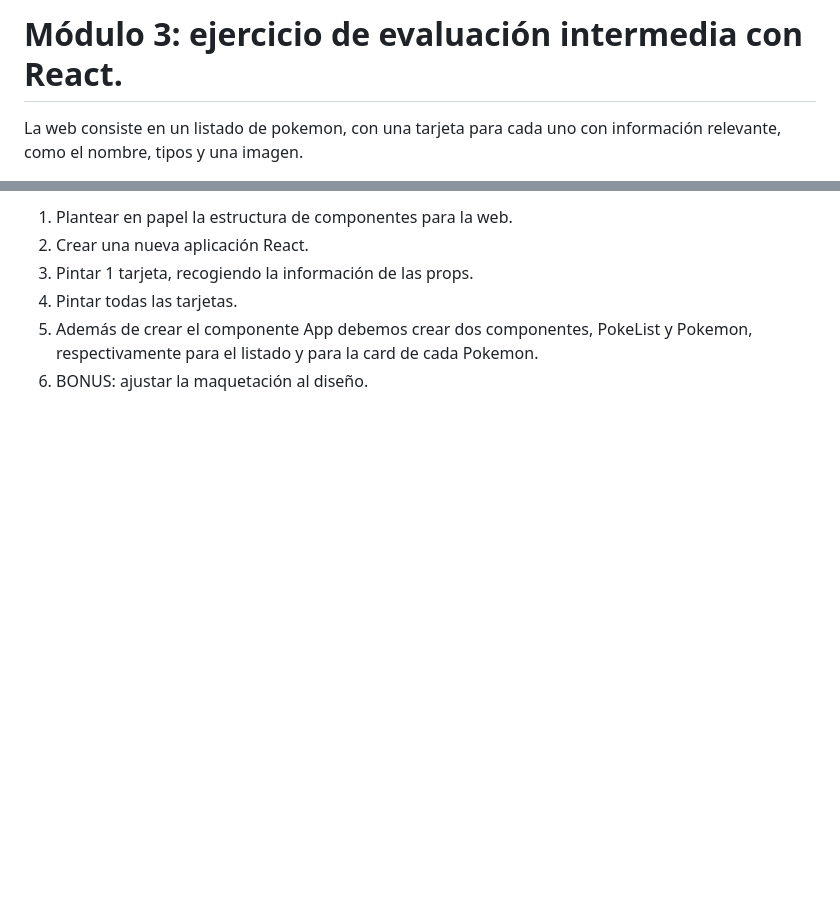
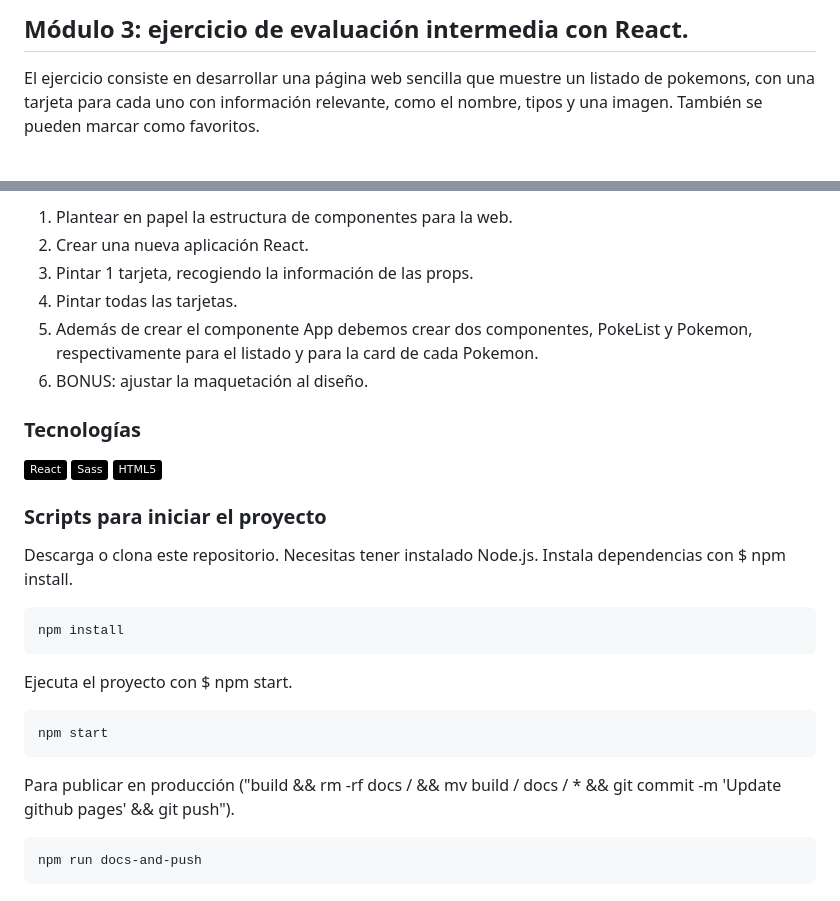
Before and after one commit to vtendero/pokemon-list, a Markdown page: README.md, 2 parts joined by grey strips. Drawn GitHub-style; badges without logos; blank space fills up the shorter version.

````diff
--- a/README.md
+++ b/README.md
@@ -1,4 +1,4 @@
-# Módulo 3: ejercicio de evaluación intermedia con React.
+## Módulo 3: ejercicio de evaluación intermedia con React.
 
-La web consiste en un listado de pokemon, con una tarjeta para cada uno con información relevante, como el nombre, tipos y una imagen.
+El ejercicio consiste en desarrollar una página web sencilla que muestre un listado de pokemons, con una tarjeta para cada uno con información relevante, como el nombre, tipos y una imagen. También se pueden marcar como favoritos.
 
@@ -10,3 +13,26 @@ La web consiste en un listado de pokemon, con una tarjeta para cada uno con info
 5. Además de crear el componente App debemos crear dos componentes, PokeList y Pokemon,
 respectivamente para el listado y para la card de cada Pokemon.
 6. BONUS: ajustar la maquetación al diseño.
+
+### Tecnologías
+
+![React](https://img.shields.io/badge/-React-black?style=flat&logo=react)
+![Sass](https://img.shields.io/badge/-Sass-black?style=flat&logo=sass)
+![html5](https://img.shields.io/badge/-HTML5-black?style=flat&logo=html5)
+
+### Scripts para iniciar el proyecto
+
+Descarga o clona este repositorio.
+Necesitas tener instalado Node.js.
+Instala dependencias con $ npm install.
+```
+npm install
+```
+Ejecuta el proyecto con $ npm start.
+```
+npm start
+```
+Para publicar en producción ("build && rm -rf docs / && mv build / docs / * && git commit -m 'Update github pages' && git push").
+```
+npm run docs-and-push
+```
````
Also changed, not shown: other parts of README.md (+4 -1 lines), src/images/readme.JPG (added).
